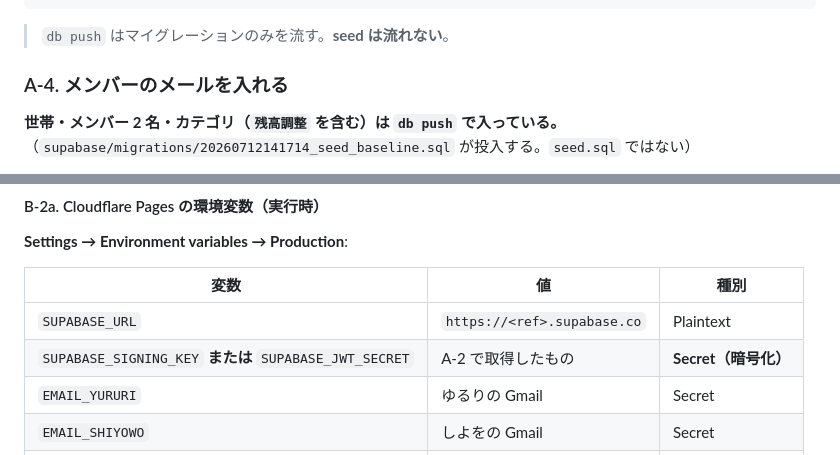
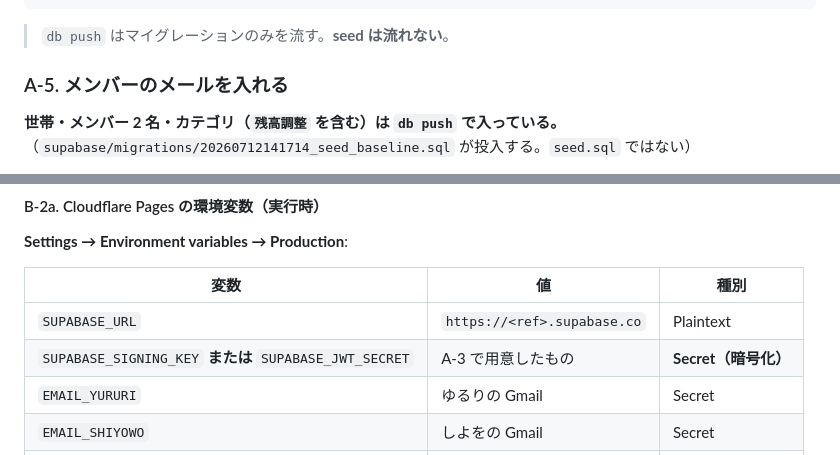
Before and after one commit to shiyow5/yuruwollet, a Markdown page: docs/DEPLOY.md, 2 parts joined by grey strips. GitHub-like rendering.

```diff
--- a/docs/DEPLOY.md
+++ b/docs/DEPLOY.md
@@ -70,7 +97,7 @@ npx supabase db push
 
 > `db push` はマイグレーションのみを流す。**seed は流れない**。
 
-### A-4. メンバーのメールを入れる
+### A-5. メンバーのメールを入れる
 
 **世帯・メンバー 2 名・カテゴリ（`残高調整` を含む）は `db push` で入っている。**
 （`supabase/migrations/20260712141714_seed_baseline.sql` が投入する。`seed.sql` ではない）
@@ -138,7 +165,7 @@ make deploy-frontend
 | 変数 | 値 | 種別 |
 |---|---|---|
 | `SUPABASE_URL` | `https://<ref>.supabase.co` | Plaintext |
-| `SUPABASE_SIGNING_KEY` **または** `SUPABASE_JWT_SECRET` | A-2 で取得したもの | **Secret（暗号化）** |
+| `SUPABASE_SIGNING_KEY` **または** `SUPABASE_JWT_SECRET` | A-3 で用意したもの | **Secret（暗号化）** |
 | `EMAIL_YURURI` | ゆるりの Gmail | Secret |
 | `EMAIL_SHIYOWO` | しよをの Gmail | Secret |
 | `ACCESS_TEAM_DOMAIN` | C-1 で決まる。**C の後に設定** | Plaintext |
```
Also changed, not shown: other parts of docs/DEPLOY.md (+49 -10 lines).
